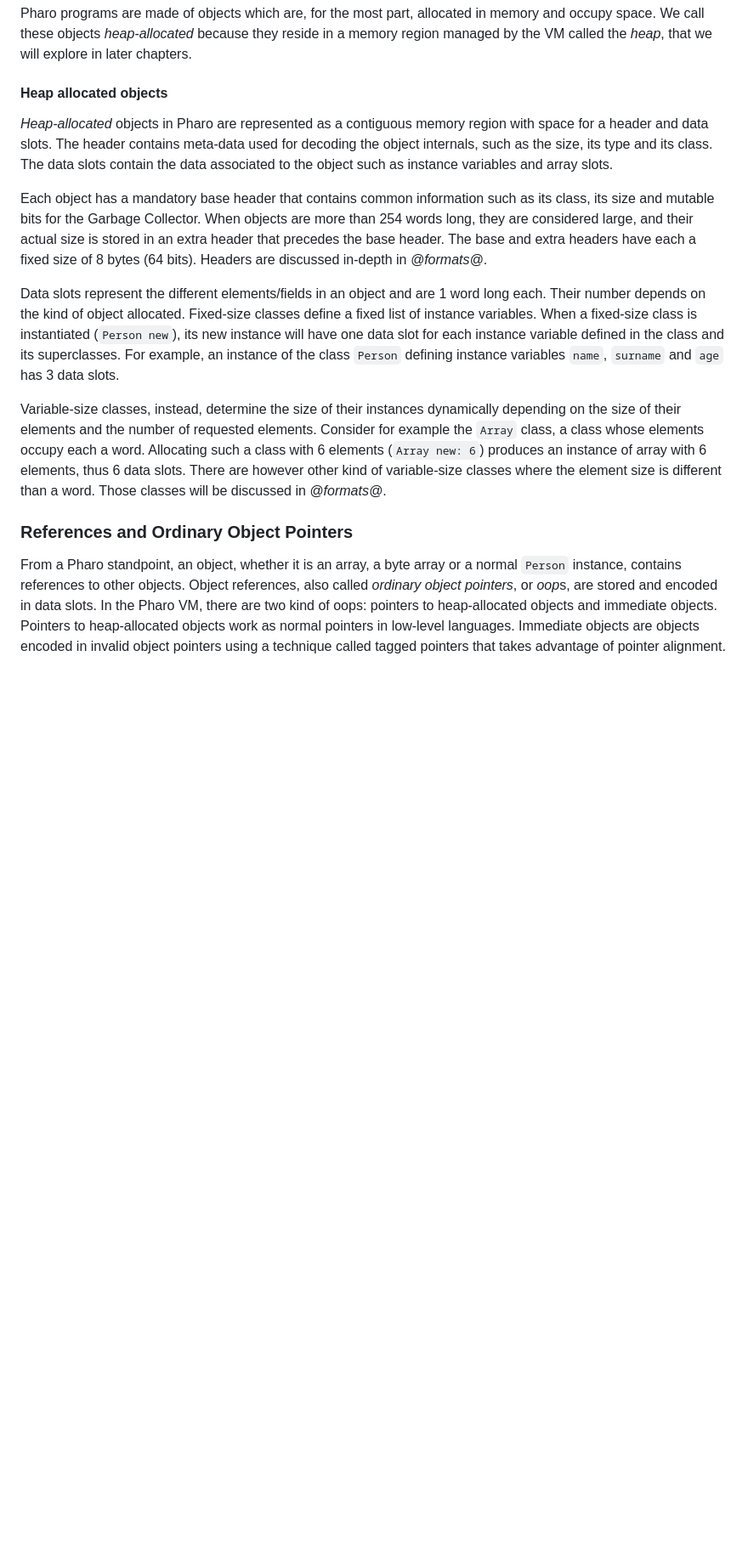
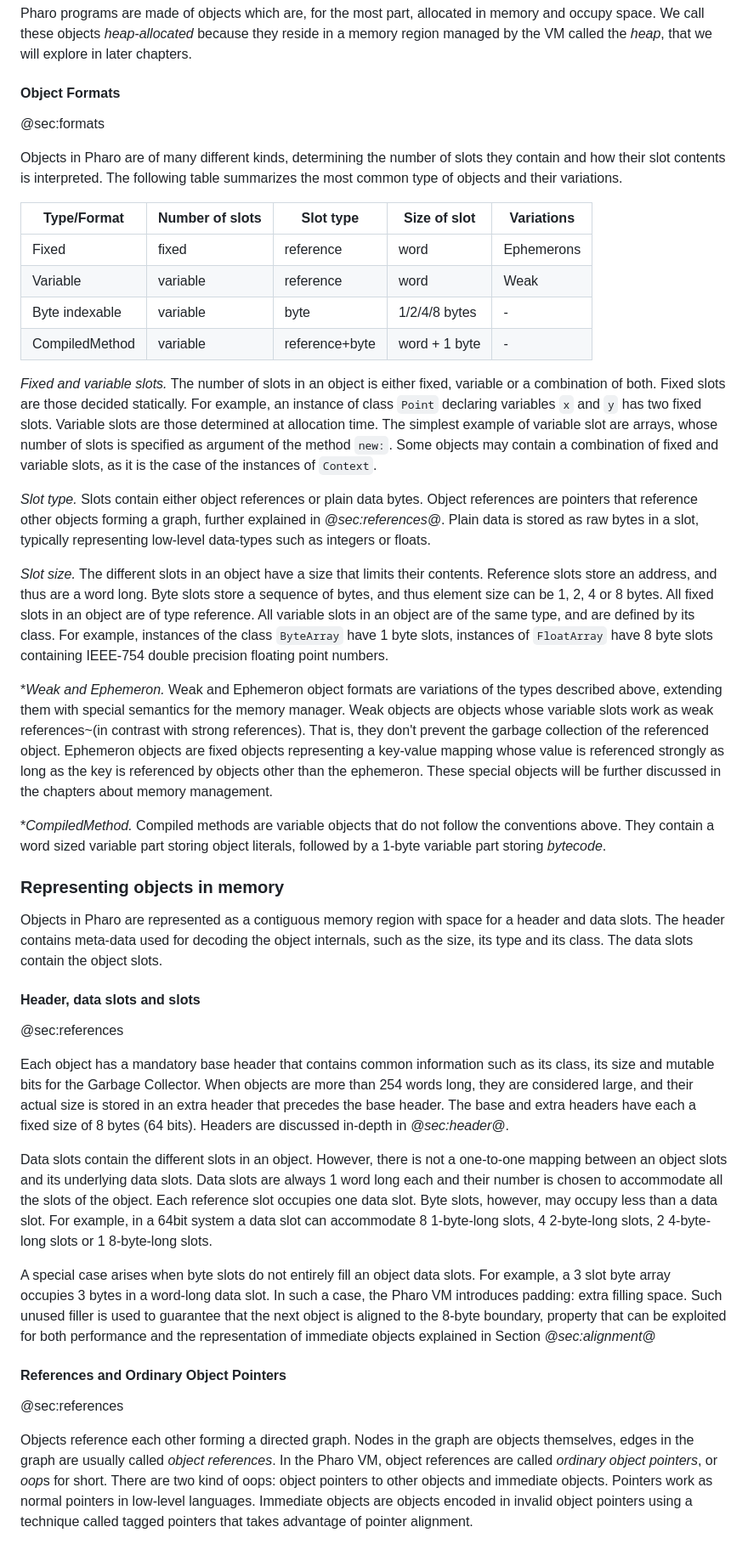
Before and after one commit to SquareBracketAssociates/Booklet-PharoVirtualMachine, a Markdown page: Chapters/ObjectStructure/objectStructure.md, the part around the change printed below. Shown: that part at 85% size. Rendered like a GitHub page; blank space fills up the shorter version.

```diff
--- a/Chapters/ObjectStructure/objectStructure.md
+++ b/Chapters/ObjectStructure/objectStructure.md
@@ -70,34 +70,76 @@ An architecture is said to be little-endian if data bytes are stored from the le
 Pharo programs are made of objects which are, for the most part, allocated in memory and occupy space.
 We call these objects *heap-allocated* because they reside in a memory region managed by the VM called the *heap*, that we will explore in later chapters.
 
-#### Heap allocated objects
+#### Object Formats
+@sec:formats
 
-*Heap-allocated* objects in Pharo are represented as a contiguous memory region with space for a header and data slots.
+Objects in Pharo are of many different kinds, determining the number of slots they contain and how their slot contents is interpreted.
+The following table summarizes the most common type of objects and their variations.
+
+| Type/Format    | Number of slots | Slot type       | Size of slot    | Variations |
+| -------------- | --------------- | --------------- | --------------- | ---------- |
+| Fixed          | fixed           | reference       | word            | Ephemerons |
+| Variable       | variable        | reference       | word            | Weak       |
+| Byte indexable | variable        | byte            | 1/2/4/8 bytes   | -          |
+| CompiledMethod | variable        | reference+byte  | word + 1 byte   | -          |
+
+*Fixed and variable slots.* The number of slots in an object is either fixed, variable or a combination of both.
+Fixed slots are those decided statically. For example, an instance of class `Point` declaring variables `x` and `y` has two fixed slots.
+Variable slots are those determined at allocation time. The simplest example of variable slot are arrays, whose number of slots is specified as argument of the method `new:`.
+Some objects may contain a combination of fixed and variable slots, as it is the case of the instances of `Context`.
+
+*Slot type.* Slots contain either object references or plain data bytes.
+Object references are pointers that reference other objects forming a graph, further explained in *@sec:references@*.
+Plain data is stored as raw bytes in a slot, typically representing low-level data-types such as integers or floats.
+
+*Slot size.* The different slots in an object have a size that limits their contents.
+Reference slots store an address, and thus are a word long.
+Byte slots store a sequence of bytes, and thus element size can be 1, 2, 4 or 8 bytes.
+All fixed slots in an object are of type reference.
+All variable slots in an object are of the same type, and are defined by its class.
+For example, instances of the class `ByteArray` have 1 byte slots, instances of `FloatArray` have 8 byte slots containing IEEE-754 double precision floating point numbers.
+
+**Weak and Ephemeron.* Weak and Ephemeron object formats are variations of the types described above, extending them with special semantics for the memory manager.
+Weak objects are objects whose variable slots work as weak references~(in contrast with strong references). That is, they don't prevent the garbage collection of the referenced object.
+Ephemeron objects are fixed objects representing a key-value mapping whose value is referenced strongly as long as the key is referenced by objects other than the ephemeron.
+These special objects will be further discussed in the chapters about memory management.
+
+**CompiledMethod.* Compiled methods are variable objects that do not follow the conventions above.
+They contain a word sized variable part storing object literals, followed by a 1-byte variable part storing *bytecode*.
+
+### Representing objects in memory
+
+Objects in Pharo are represented as a contiguous memory region with space for a header and data slots.
 The header contains meta-data used for decoding the object internals, such as the size, its type and its class.
-The data slots contain the data associated to the object such as instance variables and array slots.
+The data slots contain the object slots.
+
+#### Header, data slots and slots
+@sec:references
 
 Each object has a mandatory base header that contains common information such as its class, its size and mutable bits for the Garbage Collector.
 When objects are more than 254 words long, they are considered large, and their actual size is stored in an extra header that precedes the base header.
 The base and extra headers have each a fixed size of 8 bytes \(64 bits\).
-Headers are discussed in-depth in *@formats@*.
+Headers are discussed in-depth in *@sec:header@*.
 
-Data slots represent the different elements/fields in an object and are 1 word long each.
-Their number depends on the kind of object allocated.
-Fixed-size classes define a fixed list of instance variables.
-When a fixed-size class is instantiated (`Person new`), its new instance will have one data slot for each instance variable defined in the class and its superclasses.
-For example, an instance of the class `Person` defining instance variables `name`, `surname` and `age` has 3 data slots.
+Data slots contain the different slots in an object.
+However, there is not a one-to-one mapping between an object slots and its underlying data slots.
+Data slots are always 1 word long each and their number is chosen to accommodate all the slots of the object.
+Each reference slot occupies one data slot.
+Byte slots, however, may occupy less than a data slot.
+For example, in a 64bit system a data slot can accommodate 8 1-byte-long slots, 4 2-byte-long slots, 2 4-byte-long slots or 1 8-byte-long slots.
 
-Variable-size classes, instead, determine the size of their instances dynamically depending on the size of their elements and the number of requested elements.
-Consider for example the `Array` class, a class whose elements occupy each a word.
-Allocating such a class with 6 elements (`Array new: 6`) produces an instance of array with 6 elements, thus 6 data slots.
-There are however other kind of variable-size classes where the element size is different than a word.
-Those classes will be discussed in *@formats@*.
+A special case arises when byte slots do not entirely fill an object data slots.
+For example, a 3 slot byte array occupies 3 bytes in a word-long data slot.
+In such a case, the Pharo VM introduces padding: extra filling space.
+Such unused filler is used to guarantee that the next object is aligned to the 8-byte boundary, property that can be exploited for both performance and the representation of immediate objects explained in Section *@sec:alignment@*
 
-### References and Ordinary Object Pointers
+#### References and Ordinary Object Pointers
+@sec:references
 
-From a Pharo standpoint, an object, whether it is an array, a byte array or a normal `Person` instance, contains references to other objects.
-Object references, also called *ordinary object pointers*, or *oop*s, are stored and encoded in data slots.
-In the Pharo VM, there are two kind of oops: pointers to heap-allocated objects and immediate objects.
-Pointers to heap-allocated objects work as normal pointers in low-level languages.
+Objects reference each other forming a directed graph.
+Nodes in the graph are objects themselves, edges in the graph are usually called *object references*.
+In the Pharo VM, object references are called *ordinary object pointers*, or *oop*s for short.
+There are two kind of oops: object pointers to other objects and immediate objects.
+Pointers work as normal pointers in low-level languages.
 Immediate objects are objects encoded in invalid object pointers using a technique called tagged pointers that takes advantage of pointer alignment.
 
```
Also changed, not shown: other parts of Chapters/ObjectStructure/objectStructure.md (+49 -32 lines).
